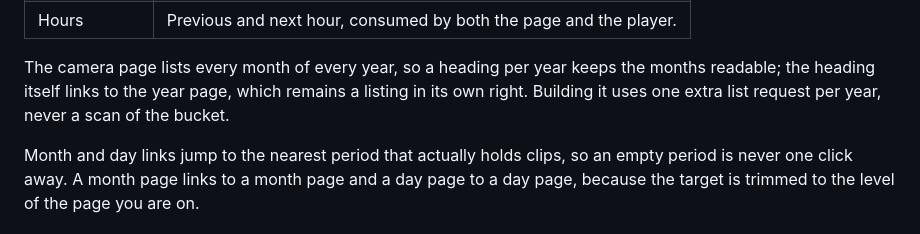
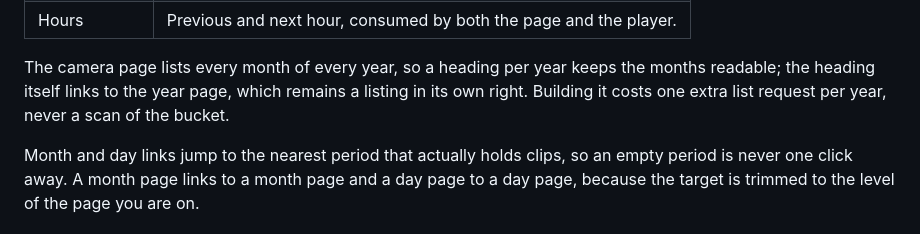
Before and after one commit to IvanBoykov/archive-viewer, a Markdown page: README.md, the part around one of its changes. Drawn GitHub-style.

```diff
--- a/README.md
+++ b/README.md
@@ -48,7 +52,8 @@ the hour page.
 
 The camera page lists every month of every year, so a heading per year keeps the
 months readable; the heading itself links to the year page, which remains a
-listing in its own right. Building it uses one extra list request per year, never a scan of the bucket.
+listing in its own right. Building it costs one extra list request per year,
+never a scan of the bucket.
 
 Month and day links jump to the nearest period that actually holds clips, so an
 empty period is never one click away. A month page links to a month page and a
```
Also changed, not shown: other parts of README.md (+29 -12 lines), AGENTS.md (+13 -5 lines).
